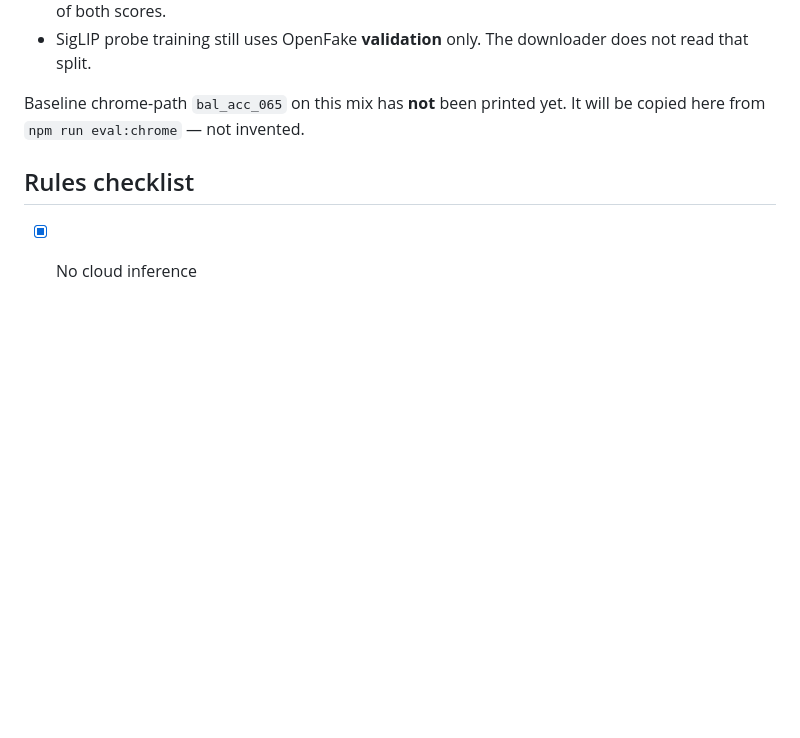
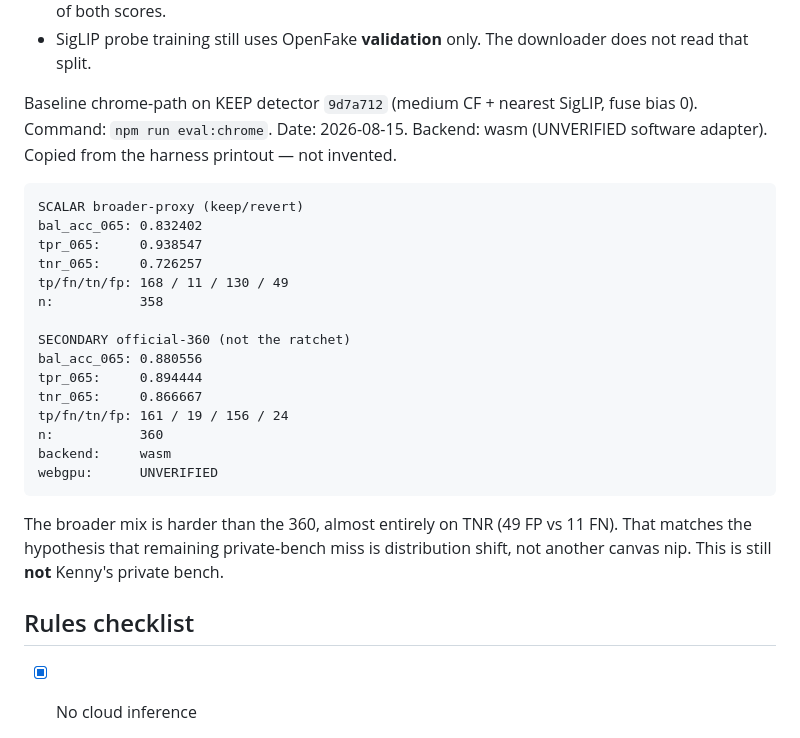
Before and after one commit to jbelnick/chrome-ai-image-detector, a Markdown page: CLAIM.md, the part around the change. Rendered like a GitHub page; blank space fills up the shorter version.

Commit message:
Record broader-proxy baseline 0.832402 on KEEP 9d7a712.
Printed chrome-path: TPR 0.938547 TNR 0.726257, 168/11/130/49.
Secondary 360 stayed 0.880556. Not a private-bench score.

Co-authored-by: Jason Belnick <jbelnick@users.noreply.github.com>

````diff
--- a/CLAIM.md
+++ b/CLAIM.md
@@ -213,7 +213,27 @@ How this differs from the official 360:
 - Picsum easy-real padding (`picsum_*`) and Community Forensics metadata extras (`cf_*`) stay out of both scores.
 - SigLIP probe training still uses OpenFake **validation** only. The downloader does not read that split.
 
-Baseline chrome-path `bal_acc_065` on this mix has **not** been printed yet. It will be copied here from `npm run eval:chrome` — not invented.
+Baseline chrome-path on KEEP detector `9d7a712` (medium CF + nearest SigLIP, fuse bias 0). Command: `npm run eval:chrome`. Date: 2026-08-15. Backend: wasm (UNVERIFIED software adapter). Copied from the harness printout — not invented.
+
+```
+SCALAR broader-proxy (keep/revert)
+bal_acc_065: 0.832402
+tpr_065:     0.938547
+tnr_065:     0.726257
+tp/fn/tn/fp: 168 / 11 / 130 / 49
+n:           358
+
+SECONDARY official-360 (not the ratchet)
+bal_acc_065: 0.880556
+tpr_065:     0.894444
+tnr_065:     0.866667
+tp/fn/tn/fp: 161 / 19 / 156 / 24
+n:           360
+backend:     wasm
+webgpu:      UNVERIFIED
+```
+
+The broader mix is harder than the 360, almost entirely on TNR (49 FP vs 11 FN). That matches the hypothesis that remaining private-bench miss is distribution shift, not another canvas nip. This is still **not** Kenny's private bench.
 
 ## Rules checklist
 
````
